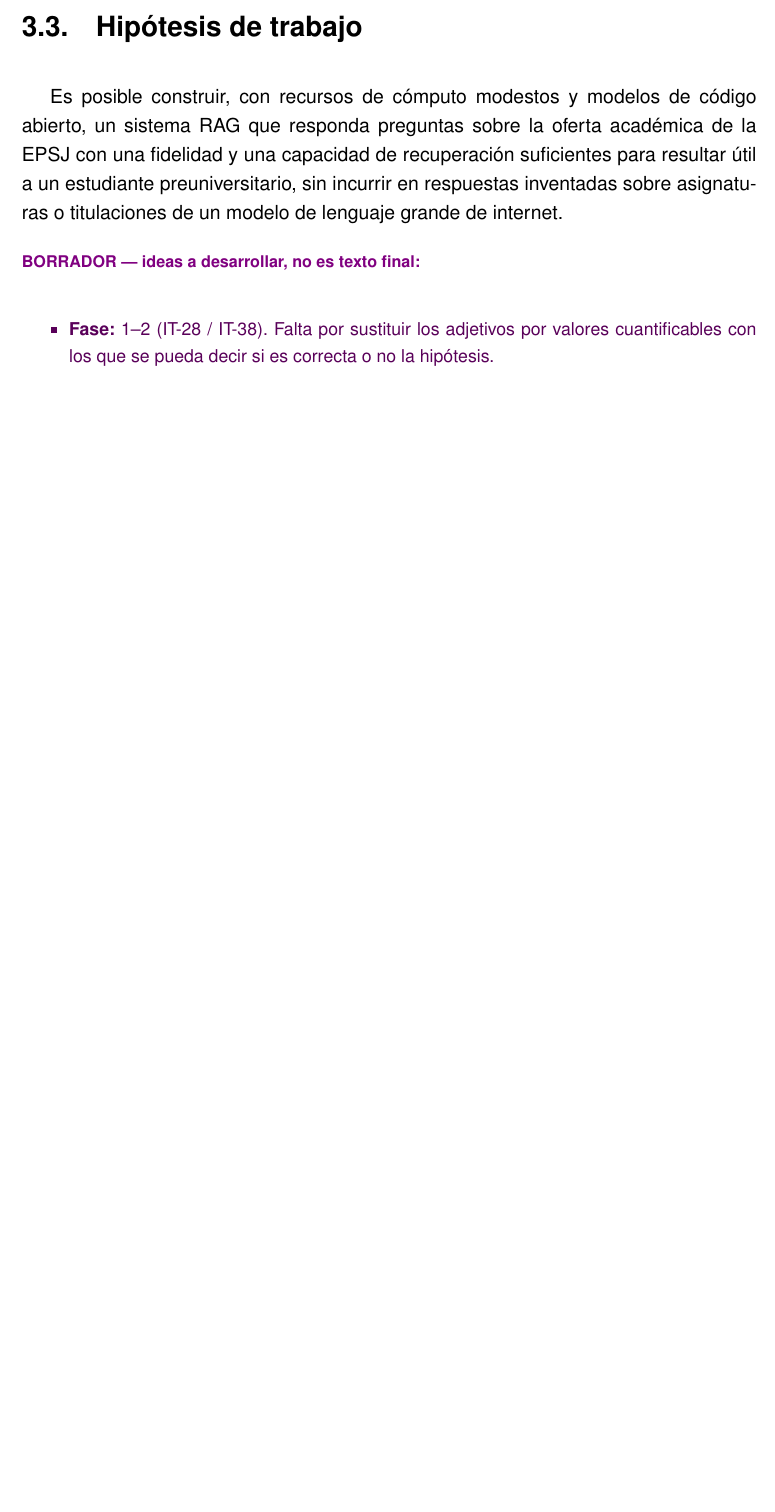
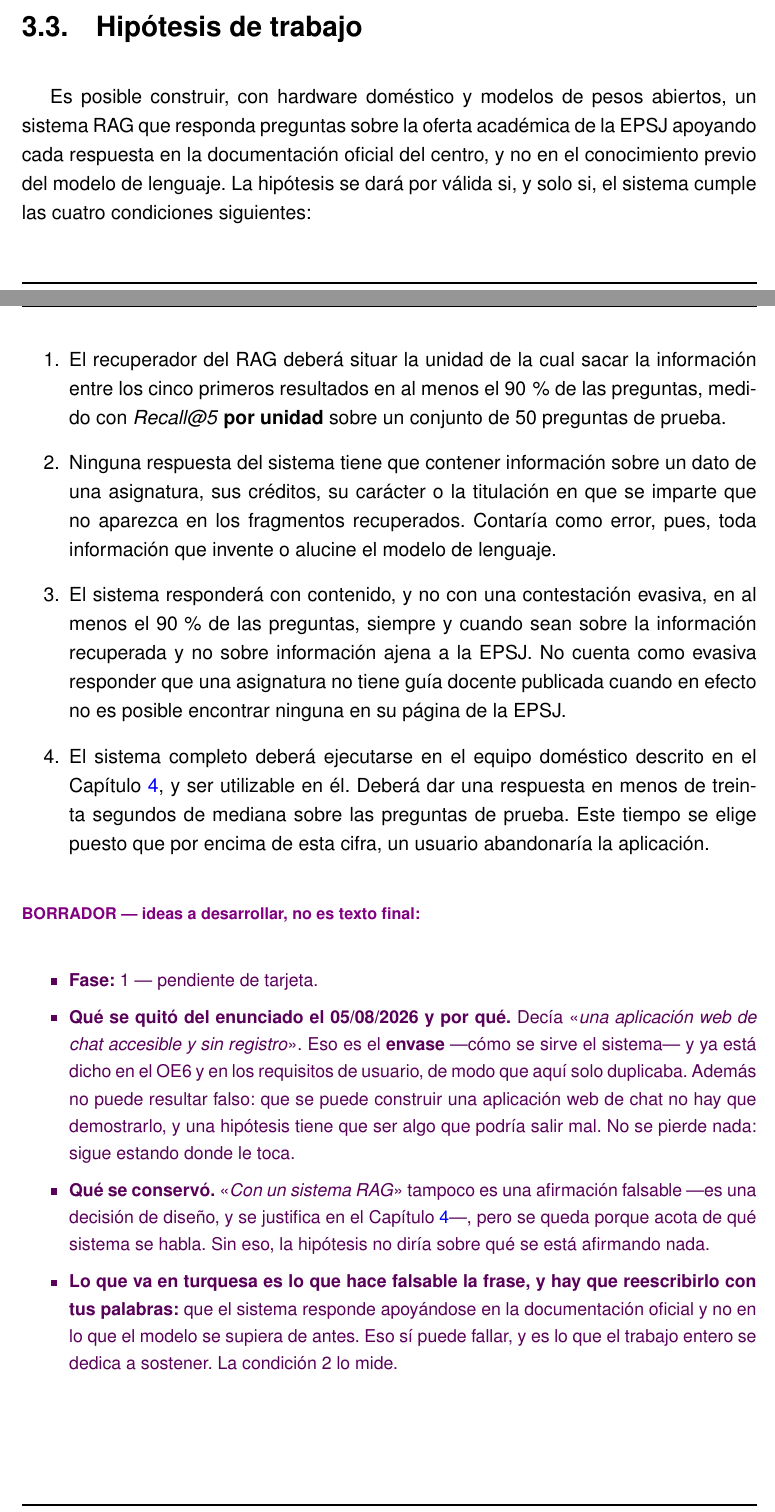
Before and after one commit to samubp10/tfg-recomendador-uja, a LaTeX document (memoria/main.tex, which reads memoria/capitulos/Objetivos.tex): part of page 39 of 105 before the commit and two parts of pages 38 and 39 of 107 after it, the two joined at a grey line, cut so that both start at the same text, the shorter picture padded with empty space. Compiled offline with pdfLaTeX.

Commit message:
docs(IT-33): hipótesis de trabajo con las cuatro condiciones de validación
La hipótesis pasa de un enunciado suelto a cuatro condiciones que se pueden
comprobar una por una, cada una con su umbral y su forma de medirla. La
diferencia práctica es que ahora se puede decir si se cumple o no; antes había
que interpretarla.

Se quita de OE2 la promesa de «evaluar experimentalmente» la fragmentación, que
en su momento no correspondía a ningún trabajo hecho ni planificado, y se deja
la formulación que sí describe lo que había: contraste razonado y decisión
justificada en el ADR-0001.

El borrador que discutía si ese cambio era honesto o cosmético se retira porque
la pregunta ya está contestada por los hechos: IT-16 ha hecho la evaluación
experimental que faltaba, con 45 configuraciones medidas, y los parámetros han
dejado de ser provisionales. Reformular a la baja y luego cumplir lo que se
había prometido es distinto de reformular a la baja y quedarse ahí.

Los datos técnicos que se habían colado en la hipótesis (valores de K, cifras
del recuperador) salen de aquí: pertenecen a las secciones donde esas
decisiones se toman y se justifican. Una hipótesis dice qué se afirma y cómo se
comprobará, no cómo está construido el sistema.

```diff
--- a/memoria/capitulos/Objetivos.tex
+++ b/memoria/capitulos/Objetivos.tex
@@ -61,17 +52,52 @@ sobre un modelo de lenguaje de código abierto ejecutado en local.
 \end{borrador}
 
 \section{Hipótesis de trabajo}
+\label{secc:hipotesis}
 
 % La hipótesis debe ser falsable: al evaluar el sistema se confirma o se refuta.
-Es posible construir, con recursos de cómputo modestos y modelos de código
-abierto, un sistema RAG que responda preguntas sobre la oferta académica de la
-EPSJ con una fidelidad y una capacidad de recuperación suficientes para resultar
-útil a un estudiante preuniversitario, sin incurrir en respuestas inventadas
-sobre asignaturas o titulaciones de un modelo de lenguaje grande de internet.
+
+Es posible construir, con hardware doméstico y modelos de pesos abiertos, un sistema RAG que responda preguntas
+sobre la oferta académica de la EPSJ apoyando cada respuesta en la documentación oficial del
+centro, y no en el conocimiento previo del modelo de lenguaje.
+La hipótesis se dará por válida si, y solo si, el sistema cumple las cuatro condiciones siguientes:
+
+\begin{enumerate}
+  \item El recuperador del RAG deberá situar la unidad de la cual sacar la información entre
+        los cinco primeros resultados en al menos el 90\,\% de las preguntas, medido con
+        \textit{Recall@5} \textbf{por unidad} sobre un conjunto de 50
+        preguntas de prueba.
+
+  \item Ninguna respuesta del sistema tiene que contener información sobre un dato de una
+        asignatura, sus créditos, su carácter o la titulación en que se imparte que no aparezca
+        en los fragmentos recuperados. Contaría como error, pues, toda información que invente o alucine el modelo de lenguaje.
+
+  \item El sistema responderá con contenido, y no con una contestación evasiva, en al menos el
+        90\,\% de las preguntas, siempre y cuando sean sobre la información recuperada y no
+        sobre información ajena a la EPSJ. No cuenta como evasiva responder que una asignatura no tiene guía docente publicada
+        cuando en efecto no es posible encontrar ninguna en su página de la EPSJ.
+
+  \item El sistema completo deberá ejecutarse en el equipo doméstico descrito en el
+        Capítulo~\ref{cap:materialesymetodos}, y ser utilizable en él. Deberá dar una respuesta en menos de treinta segundos
+        de mediana sobre las preguntas de prueba. Este tiempo se elige puesto que por encima de esta cifra, un usuario abandonaría la aplicación.
+
+\end{enumerate}
 
 \begin{borrador}
-  \item \textbf{Fase:} 1--2 (IT-28 / IT-38). Falta por sustituir los adjetivos por valores cuantificables
-  con los que se pueda decir si es correcta o no la hipótesis.
+  \item \textbf{Fase:} 1 --- pendiente de tarjeta.
+  \item \textbf{Qué se quitó del enunciado el 05/08/2026 y por qué.} Decía «\emph{una
+    aplicación web de chat accesible y sin registro}». Eso es el \textbf{envase} ---cómo se
+  sirve el sistema--- y ya está dicho en el OE6 y en los requisitos de usuario, de modo que
+  aquí solo duplicaba. Además no puede resultar falso: que se puede construir una aplicación
+  web de chat no hay que demostrarlo, y una hipótesis tiene que ser algo que podría salir mal.
+  No se pierde nada: sigue estando donde le toca.
+  \item \textbf{Qué se conservó.} «\emph{Con un sistema RAG}» tampoco es una afirmación
+  falsable ---es una decisión de diseño, y se justifica en el
+  Capítulo~\ref{cap:materialesymetodos}---, pero se queda porque acota de qué sistema se
+  habla. Sin eso, la hipótesis no diría sobre qué se está afirmando nada.
+  \item \textbf{Lo que va en turquesa es lo que hace falsable la frase, y hay que
+    reescribirlo con tus palabras:} que el sistema responde apoyándose en la documentación
+  oficial y no en lo que el modelo se supiera de antes. Eso sí puede fallar, y es lo que el
+  trabajo entero se dedica a sostener. La condición 2 lo mide.
 \end{borrador}
 
 \section{Restricciones del proyecto}
```
Also changed, not shown: memoria/capitulos/Objetivos.tex (13 more changed lines). Lines whose indentation alone changed are shown as unchanged.
